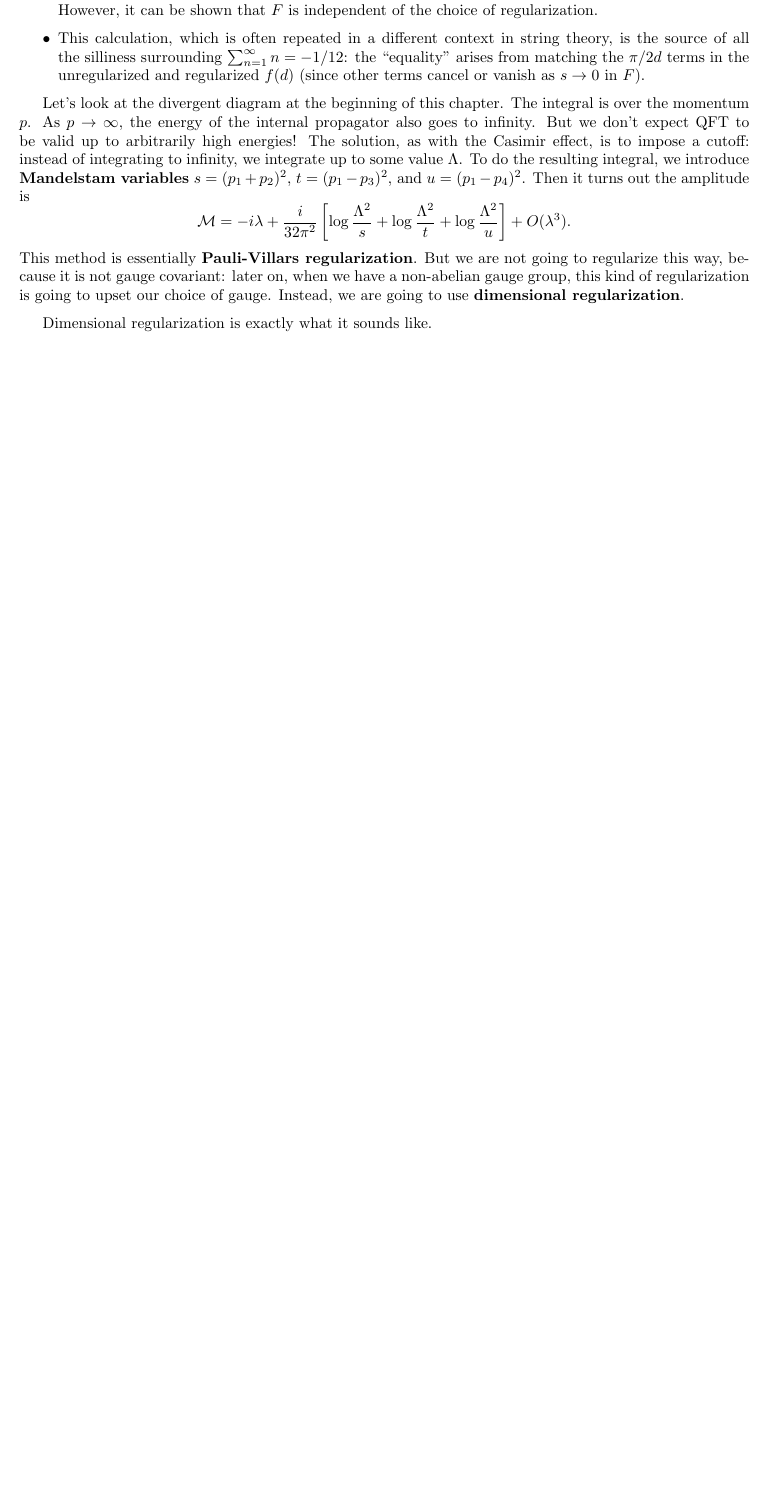
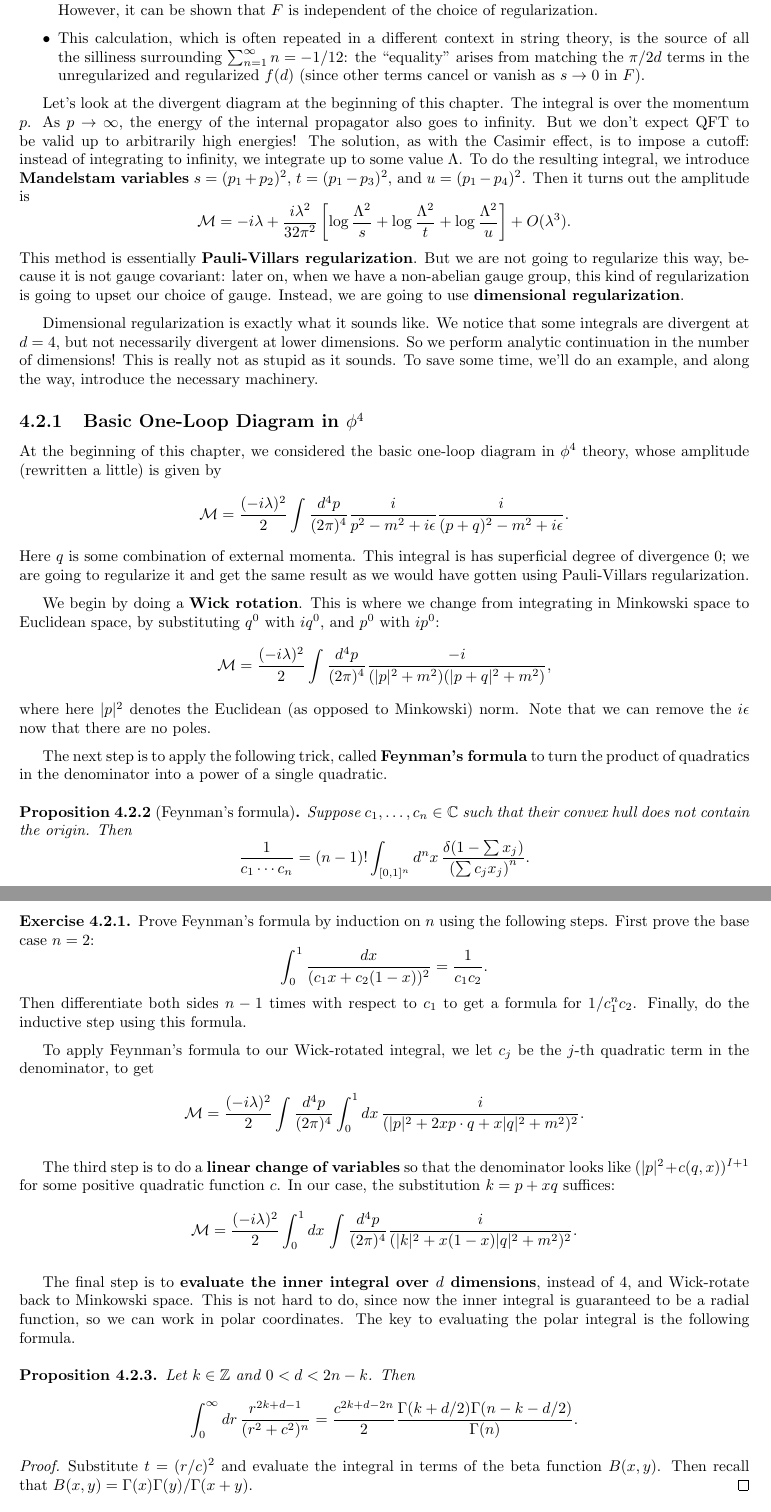
Before and after one commit to FrozenWinters/qft, a LaTeX thesis (notes.tex): part of page 30 of 30 before the commit and two parts of pages 30 and 31 of 31 after it, the two joined at a grey line, cut so that both start at the same text, the shorter picture padded with empty space. Compiled offline with pdfLaTeX.

Commit message:
Added dimensional regularization section

```diff
--- a/notes.tex
+++ b/notes.tex
@@ -1817,11 +1817,82 @@ infinity, we integrate up to some value $\Lambda$. To do the resulting
 integral, we introduce {\bf Mandelstam variables} $s = (p_1 + p_2)^2$,
 $t = (p_1 - p_3)^2$, and $u = (p_1 - p_4)^2$. Then it turns out the
 amplitude is
-$$ \cM = -i\lambda + \frac{i}{32\pi^2}\left[\log\frac{\Lambda^2}{s} + \log\frac{\Lambda^2}{t} + \log\frac{\Lambda^2}{u}\right] + O(\lambda^3). $$
+$$ \cM = -i\lambda + \frac{i\lambda^2}{32\pi^2}\left[\log\frac{\Lambda^2}{s} + \log\frac{\Lambda^2}{t} + \log\frac{\Lambda^2}{u}\right] + O(\lambda^3). $$
 This method is essentially {\bf Pauli-Villars regularization}. But we
 are not going to regularize this way, because it is not gauge
 covariant: later on, when we have a non-abelian gauge group, this kind
 of regularization is going to upset our choice of gauge. Instead, we
 are going to use {\bf dimensional regularization}.
 
-Dimensional regularization is exactly what it sounds like.
+Dimensional regularization is exactly what it sounds like. We notice
+that some integrals are divergent at $d = 4$, but not necessarily
+divergent at lower dimensions. So we perform analytic continuation in
+the number of dimensions! This is really not as stupid as it sounds.
+To save some time, we'll do an example, and along the way, introduce
+the necessary machinery.
+
+\subsection{Basic One-Loop Diagram in $\phi^4$}
+
+At the beginning of this chapter, we considered the basic one-loop
+diagram in $\phi^4$ theory, whose amplitude (rewritten a little) is
+given by
+$$ \cM = \frac{(-i\lambda)^2}{2} \int \frac{d^4p}{(2\pi)^4} \frac{i}{p^2 - m^2 + i\epsilon} \frac{i}{(p+q)^2 - m^2 + i\epsilon}. $$
+Here $q$ is some combination of external momenta. This integral is has
+superficial degree of divergence $0$; we are going to regularize it
+and get the same result as we would have gotten using Pauli-Villars
+regularization.
+
+We begin by doing a {\bf Wick rotation}. This is where we change from
+integrating in Minkowski space to Euclidean space, by substituting
+$q^0$ with $iq^0$, and $p^0$ with $ip^0$:
+$$ \cM = \frac{(-i\lambda)^2}{2} \int \frac{d^4p}{(2\pi)^4} \frac{-i}{(|p|^2 + m^2)(|p + q|^2 + m^2)}, $$
+where here $|p|^2$ denotes the Euclidean (as opposed to Minkowski)
+norm. Note that we can remove the $i\epsilon$ now that there are no
+poles.
+
+The next step is to apply the following trick, called {\bf Feynman's
+  formula} to turn the product of quadratics in the denominator into a
+power of a single quadratic.
+
+\begin{proposition}[Feynman's formula]
+  Suppose $c_1, \ldots, c_n \in \bC$ such that their convex hull does
+  not contain the origin. Then
+  $$ \frac{1}{c_1 \cdots c_n} = (n-1)! \int_{[0,1]^n} d^nx \, \frac{\delta(1 - \sum x_j)}{\left(\sum c_j x_j\right)^n}. $$
+\end{proposition}
+
+\begin{exercise}
+  Prove Feynman's formula by induction on $n$ using the following
+  steps. First prove the base case $n = 2$:
+  $$ \int_0^1 \frac{dx}{(c_1x + c_2(1 - x))^2} = \frac{1}{c_1c_2}. $$
+  Then differentiate both sides $n-1$ times with respect to $c_1$ to
+  get a formula for $1/c_1^nc_2$. Finally, do the inductive step using
+  this formula.
+\end{exercise}
+
+To apply Feynman's formula to our Wick-rotated integral, we let $c_j$
+be the $j$-th quadratic term in the denominator, to get
+$$ \cM = \frac{(-i\lambda)^2}{2} \int \frac{d^4p}{(2\pi)^4} \int_0^1 dx \, \frac{i}{(|p|^2 + 2x p \cdot q + x|q|^2 + m^2)^2}. $$
+
+The third step is to do a {\bf linear change of variables} so that the
+denominator looks like $(|p|^2 + c(q, x))^{I+1}$ for some positive
+quadratic function $c$. In our case, the substitution $k = p + xq$
+suffices:
+$$ \cM = \frac{(-i\lambda)^2}{2} \int_0^1 dx \, \int \frac{d^4p}{(2\pi)^4} \frac{i}{(|k|^2 + x(1 - x)|q|^2 + m^2)^2}. $$
+
+The final step is to {\bf evaluate the inner integral over $d$
+  dimensions}, instead of $4$, and Wick-rotate back to Minkowski
+space. This is not hard to do, since now the inner integral is
+guaranteed to be a radial function, so we can work in polar
+coordinates. The key to evaluating the polar integral is the following
+formula.
+
+\begin{proposition}
+  Let $k \in \bZ$ and $0 < d < 2n-k$. Then
+  $$ \int_0^\infty dr \,  \frac{r^{2k+d-1}}{(r^2 + c^2)^n} = \frac{c^{2k+d-2n}}{2} \frac{\Gamma(k+d/2) \Gamma(n-k-d/2)}{\Gamma(n)}. $$
+\end{proposition}
+
+\begin{proof}
+  Substitute $t = (r/c)^2$ and evaluate the integral in terms of the
+  beta function $B(x, y)$. Then recall that
+  $B(x, y) = \Gamma(x)\Gamma(y)/\Gamma(x+y)$.
+\end{proof}
```
Also changed, not shown: notes.pdf, notes.tex (16 more changed lines).
